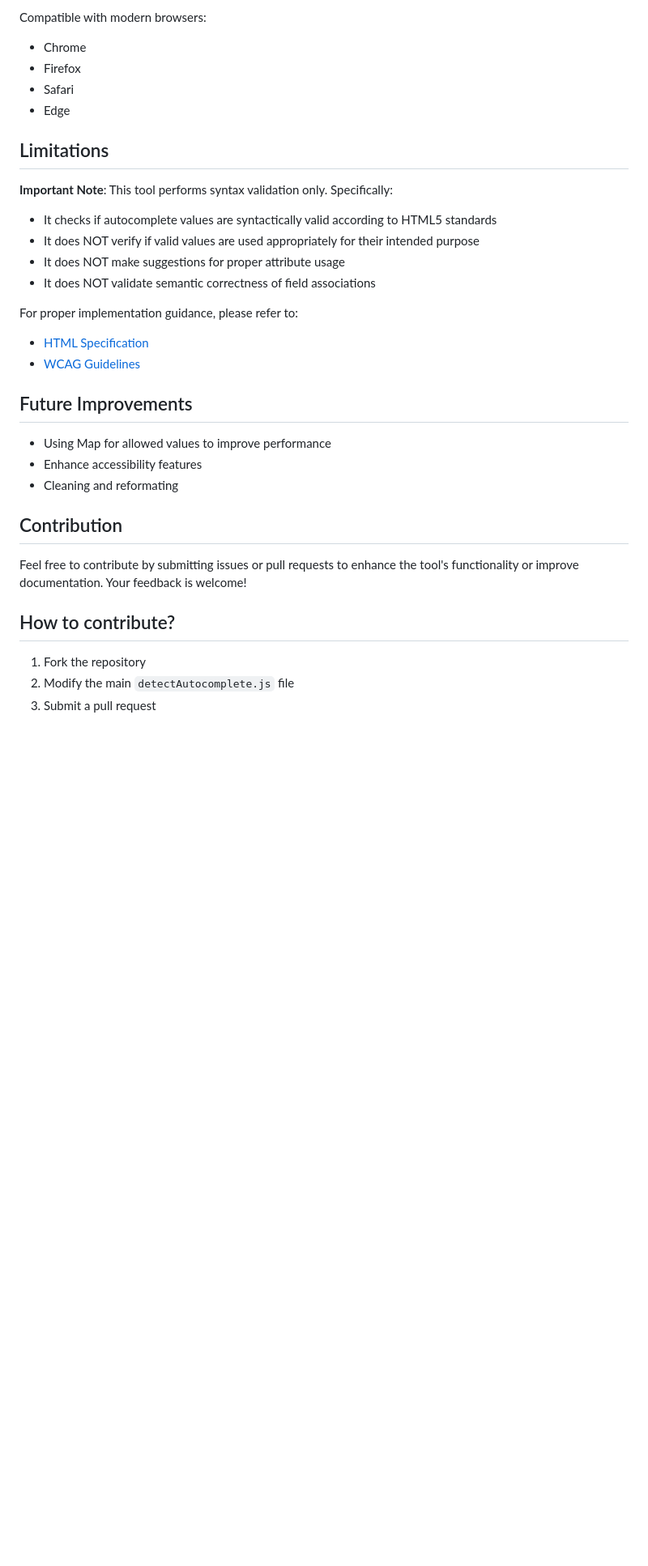
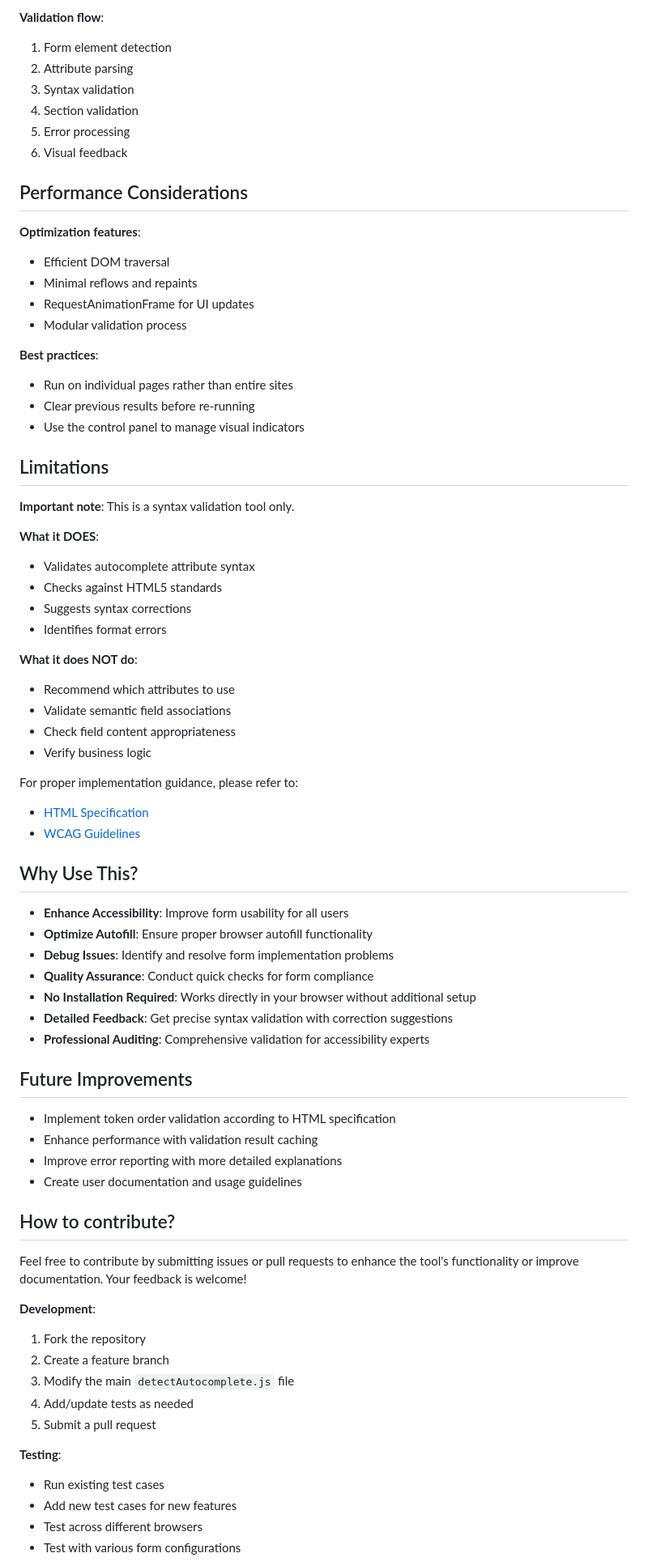
Before and after one commit to MewenLeHo/detectAutocomplete, a Markdown page: README.md, the part around one of its changes. Shown at 81% size. Drawn GitHub-style; blank space fills up the shorter version.

Commit message:
Fix documentation

```diff
--- a/README.md
+++ b/README.md
@@ -89,33 +225,80 @@ The tool validates against official HTML autocomplete attributes including:
 
-Compatible with modern browsers:
-- Chrome
-- Firefox
-- Safari
-- Edge
+**Validation flow**:
+1. Form element detection
+2. Attribute parsing
+3. Syntax validation
+4. Section validation
+5. Error processing
+6. Visual feedback
+
+
+## Performance Considerations
+
+**Optimization features**:
+- Efficient DOM traversal
+- Minimal reflows and repaints
+- RequestAnimationFrame for UI updates
+- Modular validation process
+
+**Best practices**:
+- Run on individual pages rather than entire sites
+- Clear previous results before re-running
+- Use the control panel to manage visual indicators
+
 
 ## Limitations
-**Important Note**: This tool performs syntax validation only. Specifically:
-- It checks if autocomplete values are syntactically valid according to HTML5 standards
-- It does NOT verify if valid values are used appropriately for their intended purpose
-- It does NOT make suggestions for proper attribute usage
-- It does NOT validate semantic correctness of field associations
+
+**Important note**: This is a syntax validation tool only.
+
+**What it DOES**:
+- Validates autocomplete attribute syntax
+- Checks against HTML5 standards
+- Suggests syntax corrections
+- Identifies format errors
+
+**What it does NOT do**:
+- Recommend which attributes to use
+- Validate semantic field associations
+- Check field content appropriateness
+- Verify business logic
 
 For proper implementation guidance, please refer to:
 - [HTML Specification](https://html.spec.whatwg.org/multipage/form-control-infrastructure.html#autofilling-form-controls:-the-autocomplete-attribute)
 - [WCAG Guidelines](https://www.w3.org/WAI/WCAG21/Understanding/identify-input-purpose.html)
 
+
+## Why Use This?
+
+- **Enhance Accessibility**: Improve form usability for all users
+- **Optimize Autofill**: Ensure proper browser autofill functionality
+- **Debug Issues**: Identify and resolve form implementation problems
+- **Quality Assurance**: Conduct quick checks for form compliance
+- **No Installation Required**: Works directly in your browser without additional setup
+- **Detailed Feedback**: Get precise syntax validation with correction suggestions
+- **Professional Auditing**: Comprehensive validation for accessibility experts
+
+
 ## Future Improvements
-- Using Map for allowed values to improve performance
-- Enhance accessibility features
-- Cleaning and reformating
+- Implement token order validation according to HTML specification
+- Enhance performance with validation result caching
+- Improve error reporting with more detailed explanations
+- Create user documentation and usage guidelines
 
-## Contribution
+
+## How to contribute?
 
 Feel free to contribute by submitting issues or pull requests to enhance the tool's functionality or improve documentation. Your feedback is welcome!
 
-## How to contribute?
+**Development**:
+1. Fork the repository
+2. Create a feature branch
+3. Modify the main `detectAutocomplete.js` file
+4. Add/update tests as needed
+5. Submit a pull request
 
-1. Fork the repository
-2. Modify the main `detectAutocomplete.js` file
-3. Submit a pull request
+**Testing**:
+- Run existing test cases
+- Add new test cases for new features
+- Test across different browsers
+- Test with various form configurations
 
```
Also changed, not shown: other parts of README.md (+212 -36 lines).
